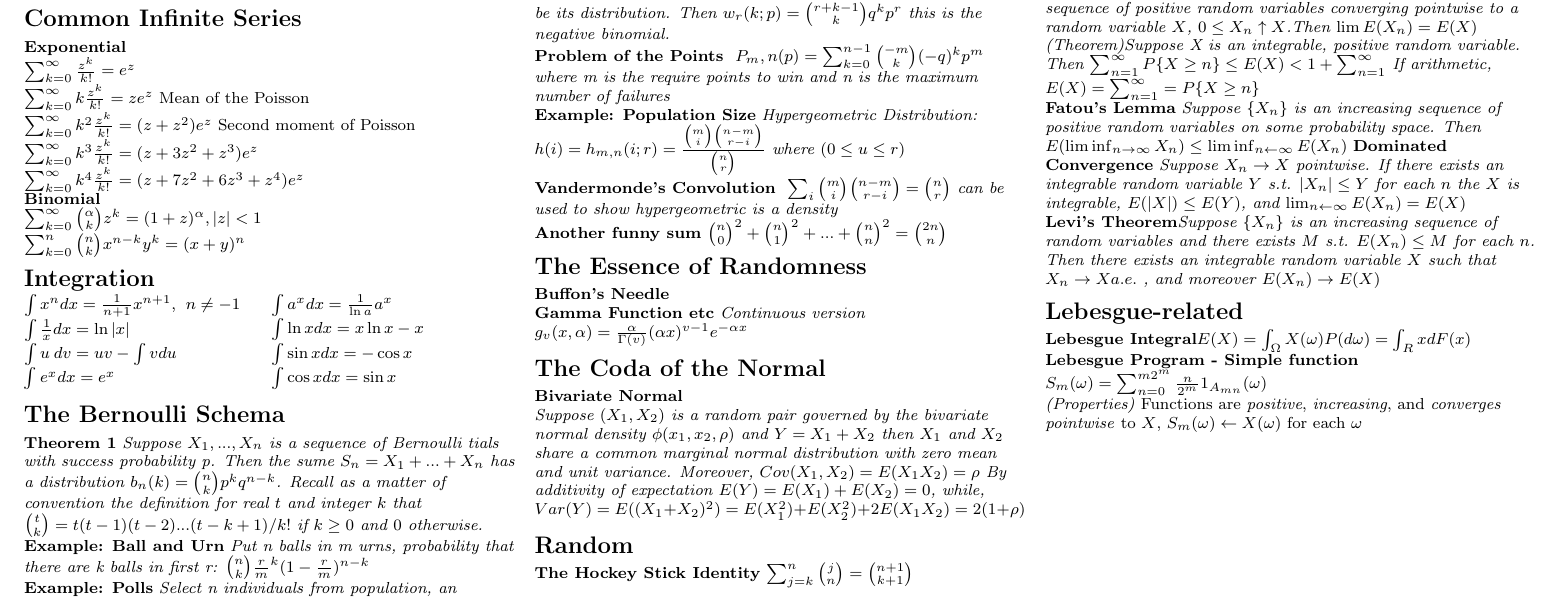
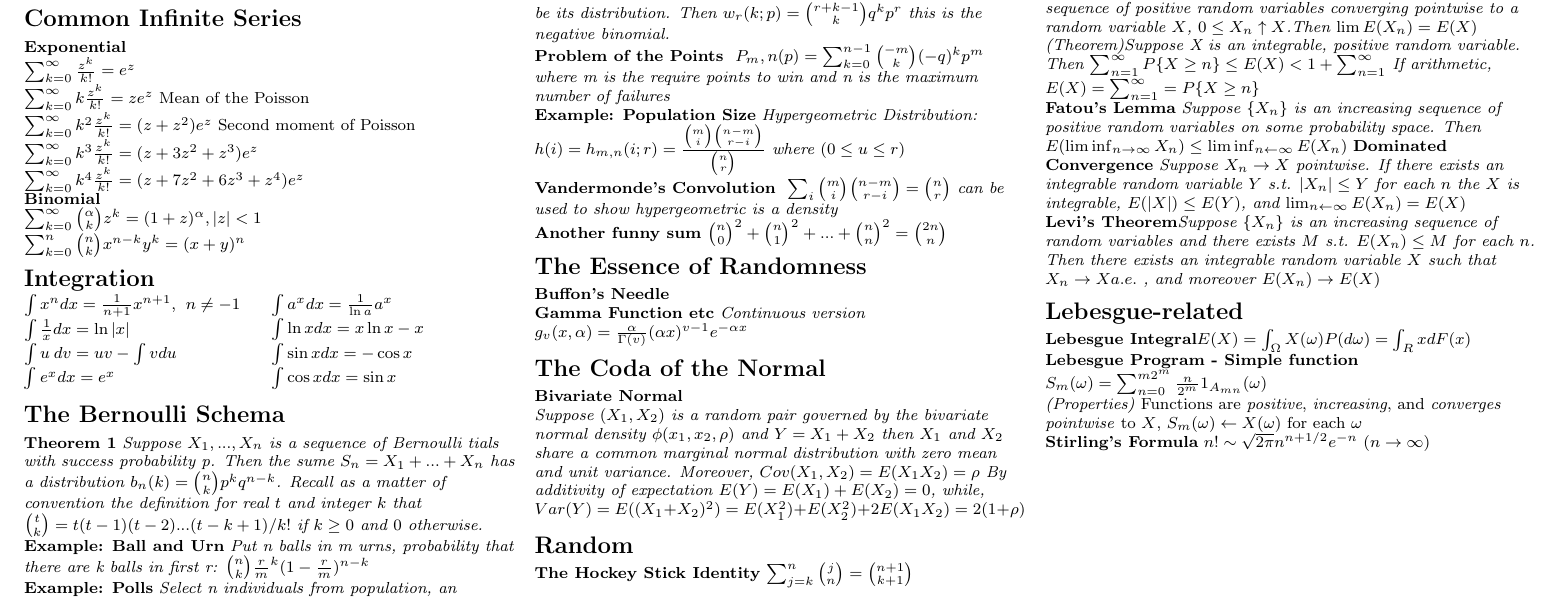
Before and after one commit to travelbureau/prob, a LaTeX document (latexsheet.tex): part of page 2 of 2, cut so that both start at the same text. Compiled offline with pdfLaTeX.

Commit message:
Stirlings

```diff
--- a/latexsheet.tex
+++ b/latexsheet.tex
@@ -316,6 +316,7 @@ $\int \cos x dx = \sin x$
 \section{Lebesgue-related}
 \textbf{Lebesgue Integral}$E(X)=\int_{\Omega} X(\omega)P(d\omega)=\int_{R}xdF(x)$\\
 \textbf{Lebesgue Program - Simple function} $S_m(\omega)=\sum_{n=0}^{m2^m}\frac{n}{2^m}1_{A_{mn}}(\omega)$\\
-\textit{(Properties)} Functions are \textit{positive}, \textit{increasing}, and \textit{converges pointwise} to $X$, $S_m(\omega)\leftarrow X(\omega)$ for each $\omega$
+\textit{(Properties)} Functions are \textit{positive}, \textit{increasing}, and \textit{converges pointwise} to $X$, $S_m(\omega)\leftarrow X(\omega)$ for each $\omega$\\
+\textbf{Stirling's Formula} $n!\sim \sqrt{2\pi}n^{n+1/2}e^{-n}$ $(n \rightarrow \infty)$
 \end{multicols*}
 \end{document}
```
